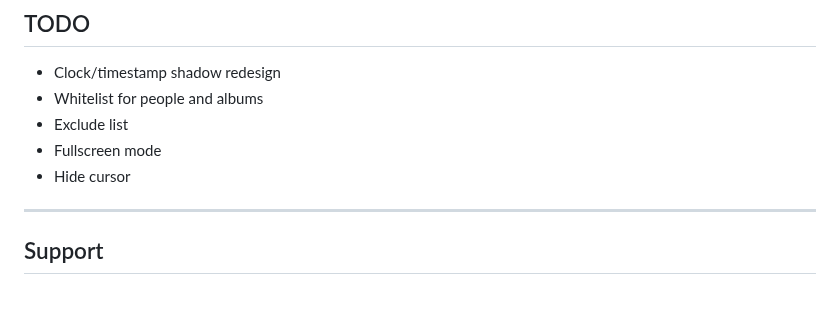
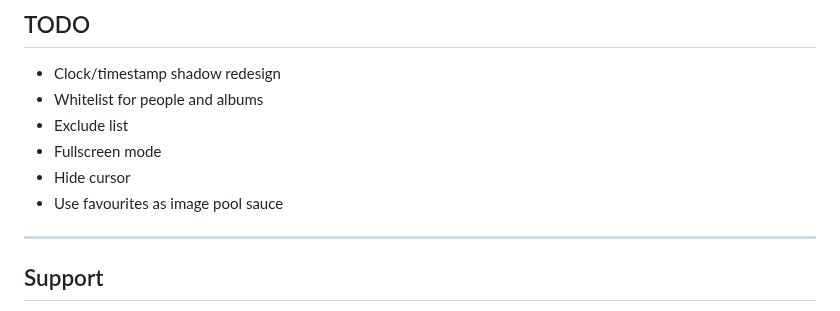
Before and after one commit to damongolding/immich-kiosk, a Markdown page: README.md, the part around the change. Drawn GitHub-style.

```diff
--- a/README.md
+++ b/README.md
@@ -333,6 +333,7 @@ Then to access Kiosk you MUST add the password param in your URL e.g. http://{UR
 - Exclude list
 - Fullscreen mode
 - Hide cursor
+- Use favourites as image pool sauce
 
 ------
 
```
